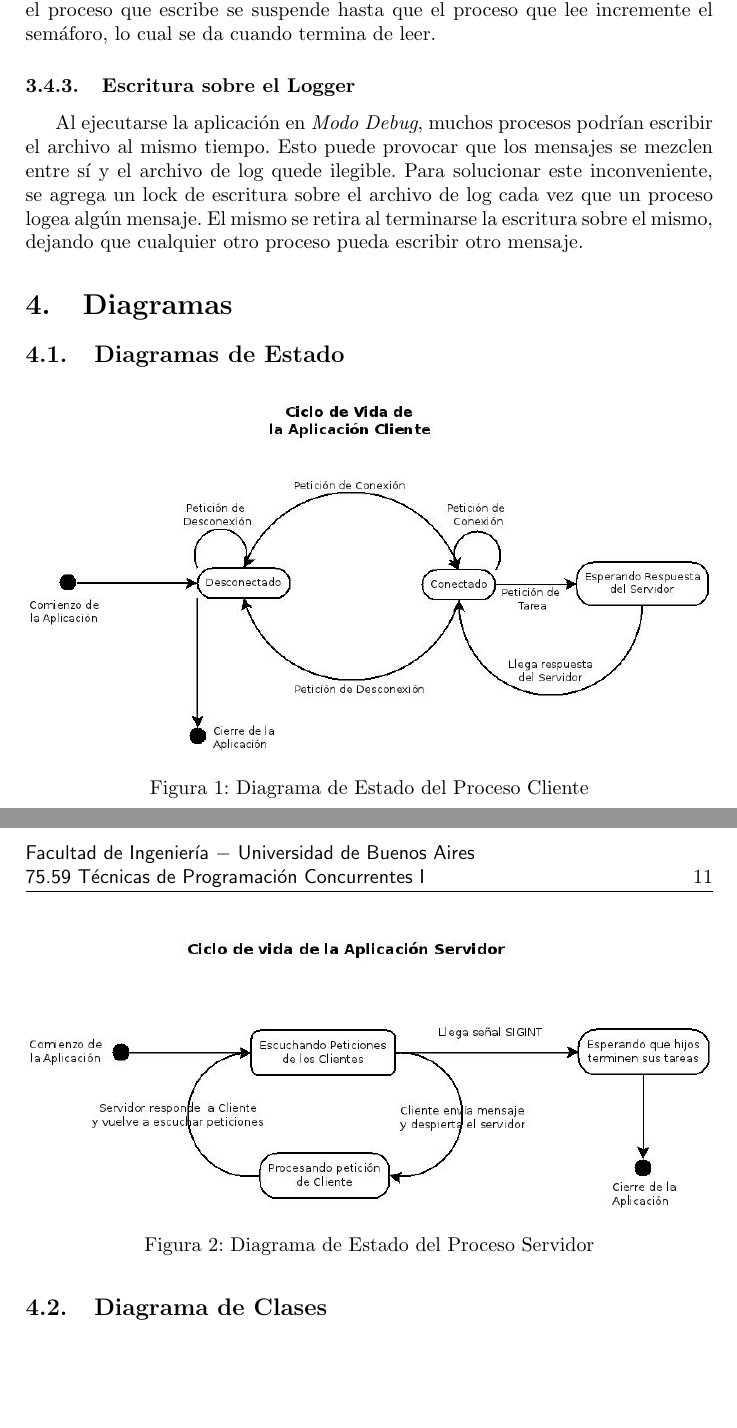
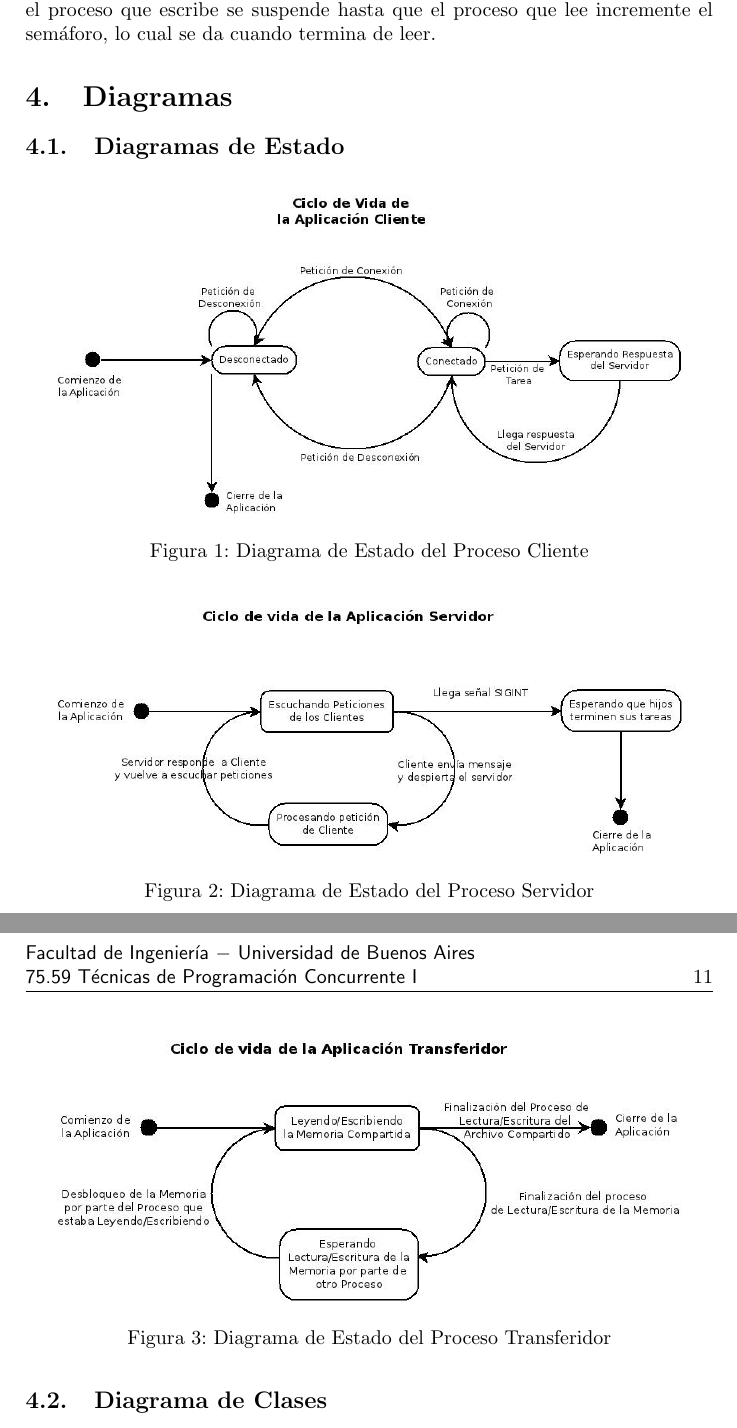
Before and after one commit to phurtado/ConcuShare, a LaTeX document (doc/Informe.tex, which reads doc/EncabezadoyPie.tex, doc/Portada.tex): two parts of pages 10 and 11 of 12, joined at a grey line, cut so that both start at the same text, the shorter picture padded with empty space. Compiled offline with pdfLaTeX.

Commit message:
Subo el diagrama de estados del proceso transferidor

```diff
--- a/doc/EncabezadoyPie.tex
+++ b/doc/EncabezadoyPie.tex
@@ -4,7 +4,7 @@
 \fancyhf{} %  Borra el encabezado anterior (Por defecto escribe el títutlo de la sección en la que se encuentra la hoja
 \setlength{\headheight}{22.55pt}
 \fancyhead[L]{
-	{\textsf{Facultad de Ingenier\'ia $-$ Universidad de Buenos Aires \\ 75.59 T\'ecnicas de Programaci\'on Concurrentes I}}
+	{\textsf{Facultad de Ingenier\'ia $-$ Universidad de Buenos Aires \\ 75.59 T\'ecnicas de Programaci\'on Concurrente I}}
 }
 
 \fancyhead[R]{\thepage}
--- a/doc/Informe.tex
+++ b/doc/Informe.tex
@@ -314,27 +314,33 @@
 			se encuentre leyendo la memoria a la hora de que otro quiera escribirla. En este caso, el proceso que escribe se suspende
 			hasta que el proceso que lee incremente el sem\'aforo, lo cual se da cuando termina de leer.
 
-
-			\subsubsection{Escritura sobre el Logger}
-				Al ejecutarse la aplicaci\'on en \emph{Modo Debug}, muchos procesos podr\'ian escribir el archivo al mismo tiempo. Esto
-			puede provocar que los mensajes se mezclen entre s\'i y el archivo de log quede ilegible.
-			Para solucionar este inconveniente, se agrega un lock de escritura sobre el archivo de log cada vez que un proceso logea
-			alg\'un mensaje. El mismo se retira al terminarse la escritura sobre el mismo, dejando que cualquier otro proceso pueda
-			escribir otro mensaje.
+		% Esto no iria porque no usamos Locks sobre el archivo de Log
+		%	\subsubsection{Escritura sobre el Logger}
+		% 		Al ejecutarse la aplicaci\'on en \emph{Modo Debug}, muchos procesos podr\'ian escribir el archivo al mismo tiempo. Esto
+		%	puede provocar que los mensajes se mezclen entre s\'i y el archivo de log quede ilegible.
+		%	Para solucionar este inconveniente, se agrega un lock de escritura sobre el archivo de log cada vez que un proceso logea
+		%	alg\'un mensaje. El mismo se retira al terminarse la escritura sobre el mismo, dejando que cualquier otro proceso pueda
+		%	escribir otro mensaje.
 
 	\section{Diagramas}
 
 		\subsection{Diagramas de Estado}
 			\begin{figure}[!htpb]
 				\centering
-				\includegraphics[width=12cm]{DEstadoVidaCliente.jpeg}
+				\includegraphics[width=11cm]{DEstadoVidaCliente.jpeg}
 				\caption{Diagrama de Estado del Proceso Cliente} \label{Img001}
 			\end{figure}
 
 			\begin{figure}[!htpb]
 				\centering
-				\includegraphics[width=12cm]{DEstadoVidaServidor.jpeg}
+				\includegraphics[width=11cm]{DEstadoVidaServidor.jpeg}
 				\caption{Diagrama de Estado del Proceso Servidor} \label{Img002}
+			\end{figure}
+
+			\begin{figure}[!htpb]
+				\centering
+				\includegraphics[width=11cm]{DEstadoVidaTransferidor.jpeg}
+				\caption{Diagrama de Estado del Proceso Transferidor}
 			\end{figure}
 
 		\newpage
--- a/doc/Portada.tex
+++ b/doc/Portada.tex
@@ -11,7 +11,7 @@
 \\[1.5cm]
 \begin{center}
 	\textbf{{\Huge Facultad de Ingenier\'ia \\ Universidad de Buenos Aires}}\\[2cm]
-	{ 75.59 T\'ecnicas de Programaci\'on Concurrentes I}\\[0.5cm]
+	{ 75.59 T\'ecnicas de Programaci\'on Concurrente I}\\[0.5cm]
 	{ Trabajo Pr\'actico N${^\circ}$1 : ConcuShare}\\[2.5cm]
 \end{center}
 
```
Also changed, not shown: doc/DEstadoVidaTransferidor.jpeg (added), doc/Informe.tex (2 more changed lines), 1 other file.
